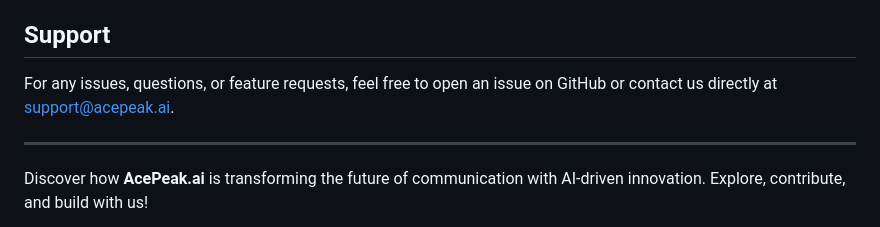
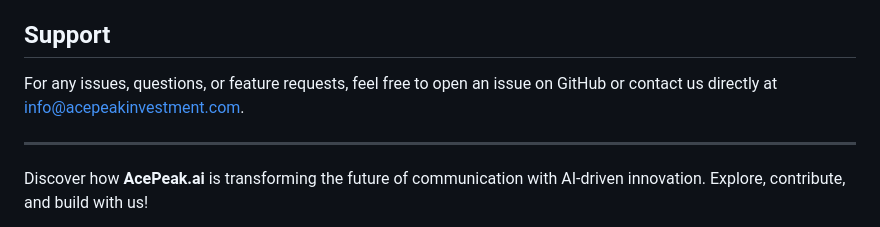
Before and after one commit to floatchat/acepeak, a Markdown page: README.md, the part around the change. Drawn GitHub-style.

```diff
--- a/README.md
+++ b/README.md
@@ -94,7 +94,7 @@ This project is licensed under the MIT License. See the [LICENSE](LICENSE) file
 
 ## Support
 
-For any issues, questions, or feature requests, feel free to open an issue on GitHub or contact us directly at [support@acepeak.ai](mailto:support@acepeak.ai).
+For any issues, questions, or feature requests, feel free to open an issue on GitHub or contact us directly at [info@acepeakinvestment.com](mailto:acepeakinvestment.com).
 
 ---
 
```
